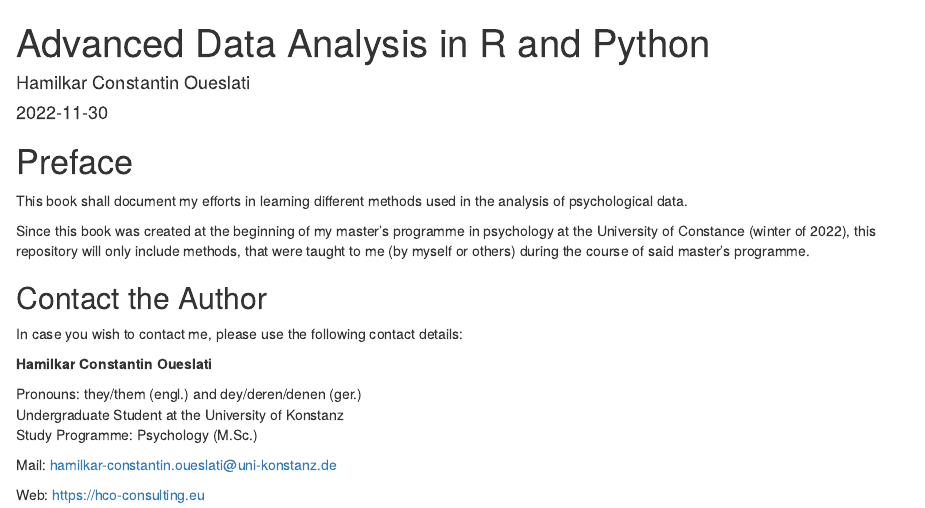
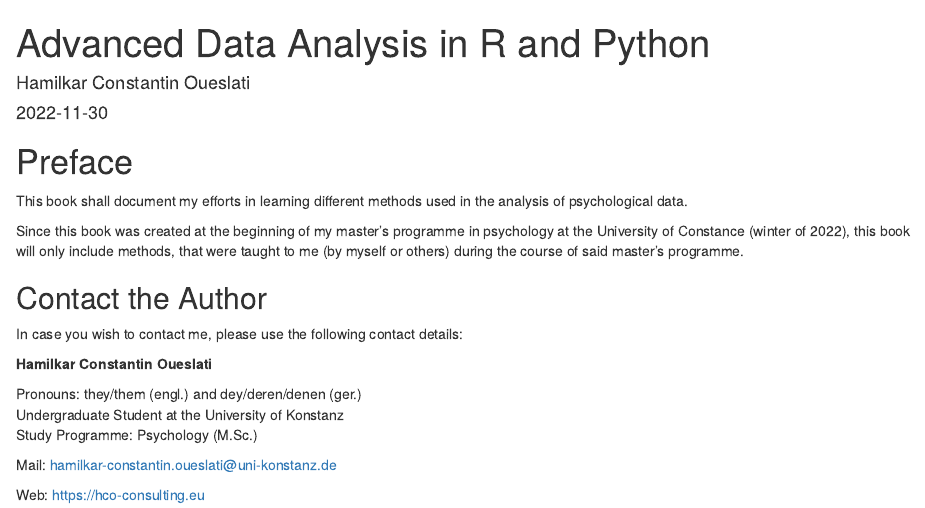
Before and after one commit to hco-consulting/data-analysis, an R Markdown document (index.Rmd): the page in a window 1100 px wide, from its top. Rendered offline with R 4.5, knitr and Pandoc, with nearby package versions; drawn as R Markdown's standard HTML page in place of the format the file asks for; a font, style sheet, LaTeX package, included part or bibliography that could not be used is replaced or left out.

Commit message:
Update of first page

```diff
--- a/index.Rmd
+++ b/index.Rmd
@@ -14,7 +14,7 @@ github-repo: hco-consulting/data-analysis
 
 This book shall document my efforts in learning different methods used in the analysis of psychological data.
 
-Since this book was created at the beginning of my master's programme in psychology at the University of Constance (winter of 2022), this repository will only include methods, that were taught to me (by myself or others) during the course of said master's programme.
+Since this book was created at the beginning of my master's programme in psychology at the University of Constance (winter of 2022), this book will only include methods, that were taught to me (by myself or others) during the course of said master's programme.
 
 ## Contact the Author {.unnumbered}
 
```
